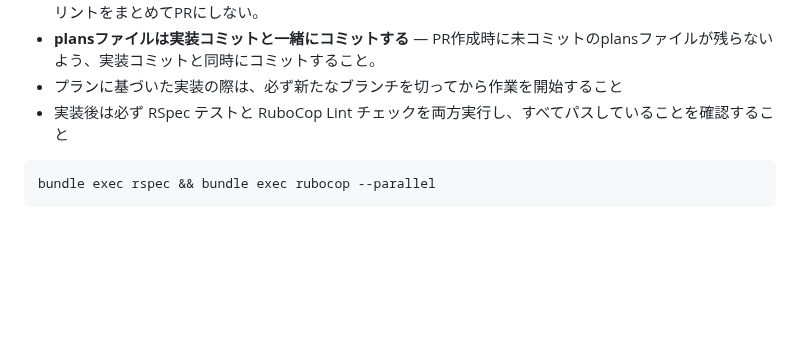
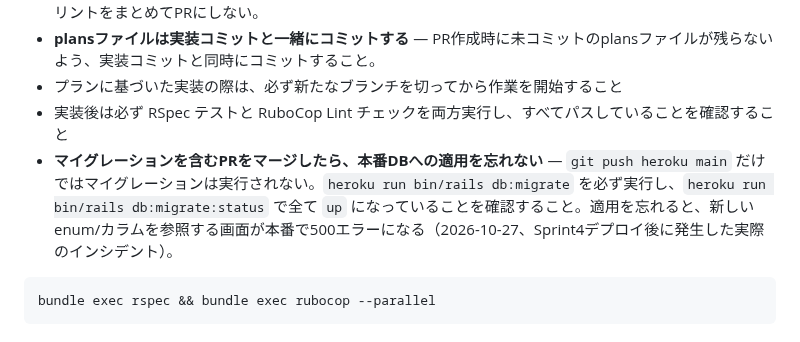
Before and after one commit to naotoyamazaki/tt_log, a Markdown page: CLAUDE.md, the part around the change. Drawn GitHub-style; blank space fills up the shorter version.

Commit message:
docs: マイグレーション未適用による本番障害の再発防止策をCLAUDE.mdに追記
Sprint4デプロイ後、Sprint1のマイグレーションが本番DBに未適用だったことが判明し、
MatchInfosController#show等が500エラーになるインシデントが発生したため。

Co-Authored-By: Claude Sonnet 5 <noreply@anthropic.com>

````diff
--- a/CLAUDE.md
+++ b/CLAUDE.md
@@ -99,6 +99,7 @@ rails db:schema:load
 - **plansファイルは実装コミットと一緒にコミットする** — PR作成時に未コミットのplansファイルが残らないよう、実装コミットと同時にコミットすること。
 - プランに基づいた実装の際は、必ず新たなブランチを切ってから作業を開始すること
 - 実装後は必ず RSpec テストと RuboCop Lint チェックを両方実行し、すべてパスしていることを確認すること
+- **マイグレーションを含むPRをマージしたら、本番DBへの適用を忘れない** — `git push heroku main` だけではマイグレーションは実行されない。`heroku run bin/rails db:migrate` を必ず実行し、`heroku run bin/rails db:migrate:status` で全て `up` になっていることを確認すること。適用を忘れると、新しいenum/カラムを参照する画面が本番で500エラーになる（2026-10-27、Sprint4デプロイ後に発生した実際のインシデント）。
 
 ```bash
 bundle exec rspec && bundle exec rubocop --parallel
````
